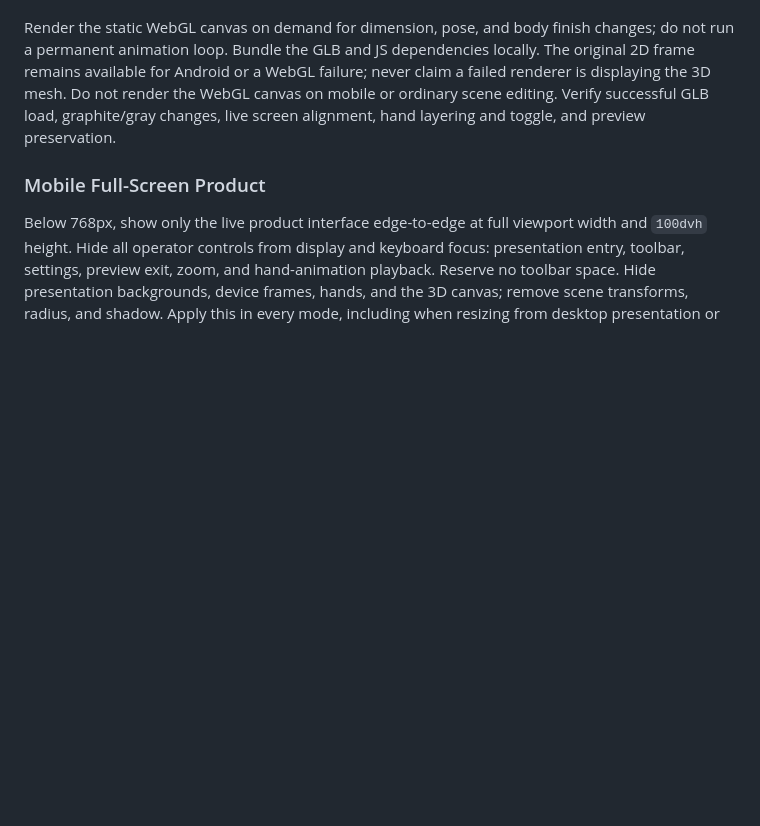
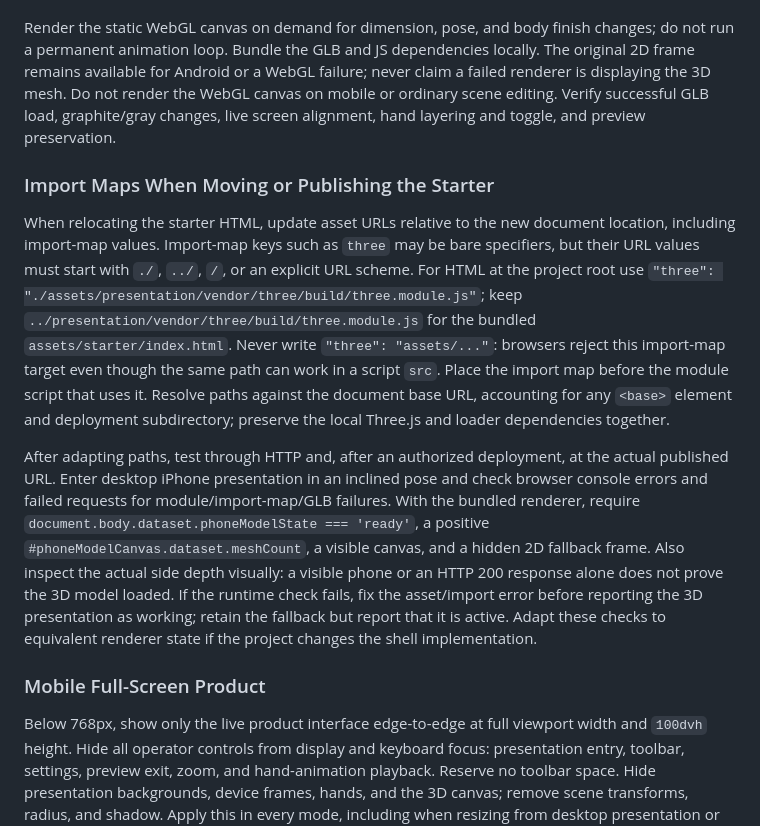
Before and after one commit to futuredb/skill_mobile-prototype-stage, a Markdown page: skills/mobile-prototype-stage-v2/SKILL.md, the part around the change. Rendered like a GitHub page; blank space fills up the shorter version.

Commit message:
docs: guard import-map paths and verify deployed 3D model

```diff
--- a/skills/mobile-prototype-stage-v2/SKILL.md
+++ b/skills/mobile-prototype-stage-v2/SKILL.md
@@ -275,6 +275,13 @@ For iPhone presentation, load the user's original `assets/presentation/models/ip
 Render the static WebGL canvas on demand for dimension, pose, and body finish changes; do not run a permanent animation loop. Bundle the GLB and JS dependencies locally. The original 2D frame remains available for Android or a WebGL failure; never claim a failed renderer is displaying the 3D mesh. Do not render the WebGL canvas on mobile or ordinary scene editing. Verify successful GLB load, graphite/gray changes, live screen alignment, hand layering and toggle, and preview preservation.
 
 
+### Import Maps When Moving or Publishing the Starter
+
+When relocating the starter HTML, update asset URLs relative to the new document location, including import-map values. Import-map keys such as `three` may be bare specifiers, but their URL values must start with `./`, `../`, `/`, or an explicit URL scheme. For HTML at the project root use `"three": "./assets/presentation/vendor/three/build/three.module.js"`; keep `../presentation/vendor/three/build/three.module.js` for the bundled `assets/starter/index.html`. Never write `"three": "assets/..."`: browsers reject this import-map target even though the same path can work in a script `src`. Place the import map before the module script that uses it. Resolve paths against the document base URL, accounting for any `<base>` element and deployment subdirectory; preserve the local Three.js and loader dependencies together.
+
+After adapting paths, test through HTTP and, after an authorized deployment, at the actual published URL. Enter desktop iPhone presentation in an inclined pose and check browser console errors and failed requests for module/import-map/GLB failures. With the bundled renderer, require `document.body.dataset.phoneModelState === 'ready'`, a positive `#phoneModelCanvas.dataset.meshCount`, a visible canvas, and a hidden 2D fallback frame. Also inspect the actual side depth visually: a visible phone or an HTTP 200 response alone does not prove the 3D model loaded. If the runtime check fails, fix the asset/import error before reporting the 3D presentation as working; retain the fallback but report that it is active. Adapt these checks to equivalent renderer state if the project changes the shell implementation.
+
+
 ### Mobile Full-Screen Product
 
 Below 768px, show only the live product interface edge-to-edge at full viewport width and `100dvh` height. Hide all operator controls from display and keyboard focus: presentation entry, toolbar, settings, preview exit, zoom, and hand-animation playback. Reserve no toolbar space. Hide presentation backgrounds, device frames, hands, and the 3D canvas; remove scene transforms, radius, and shadow. Apply this in every mode, including when resizing from desktop presentation or preview. Preserve product state and desktop presentation settings so widening the viewport restores the previous desktop mode. Verify initial mobile load and resizing from both desktop presentation modes.
```
